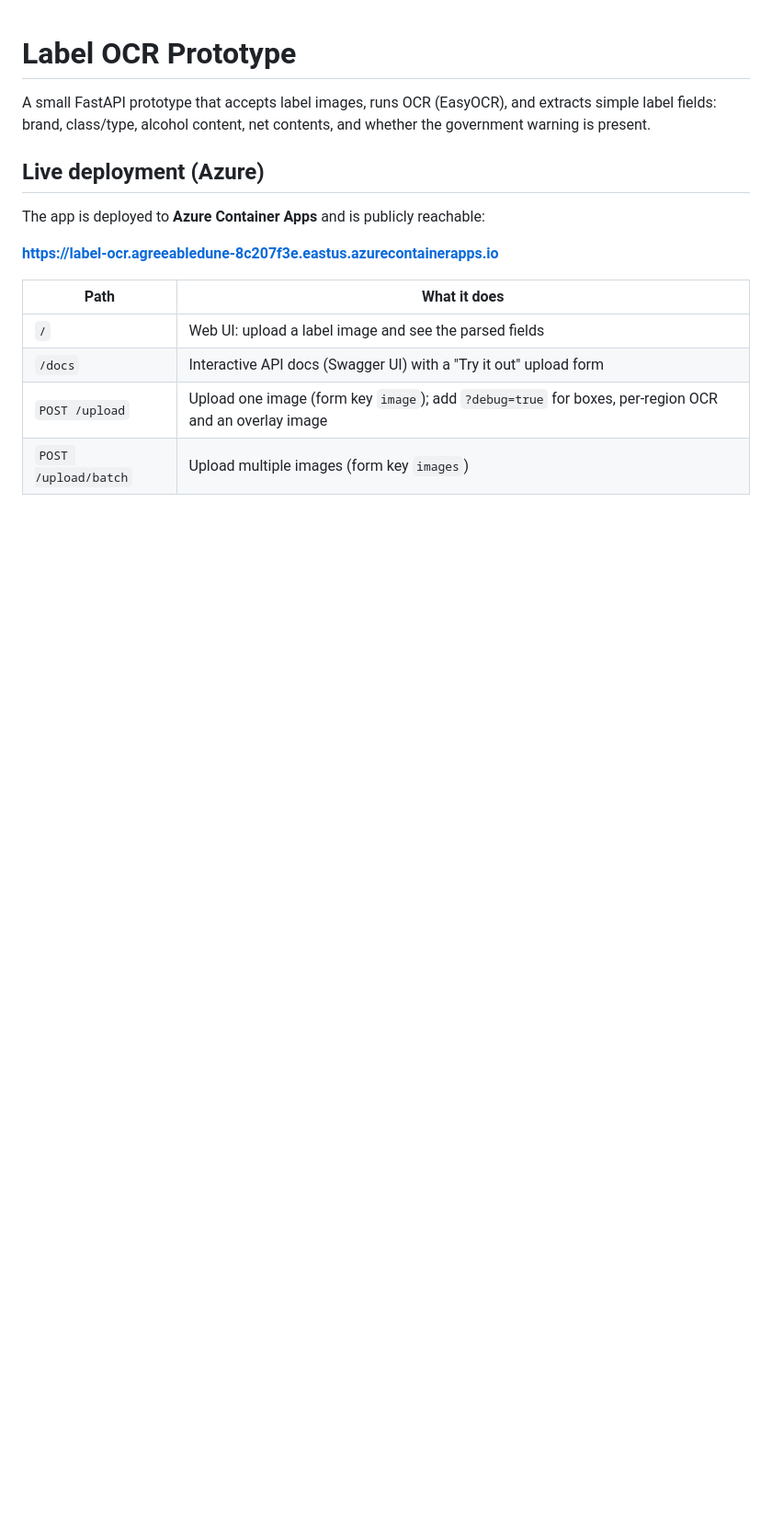
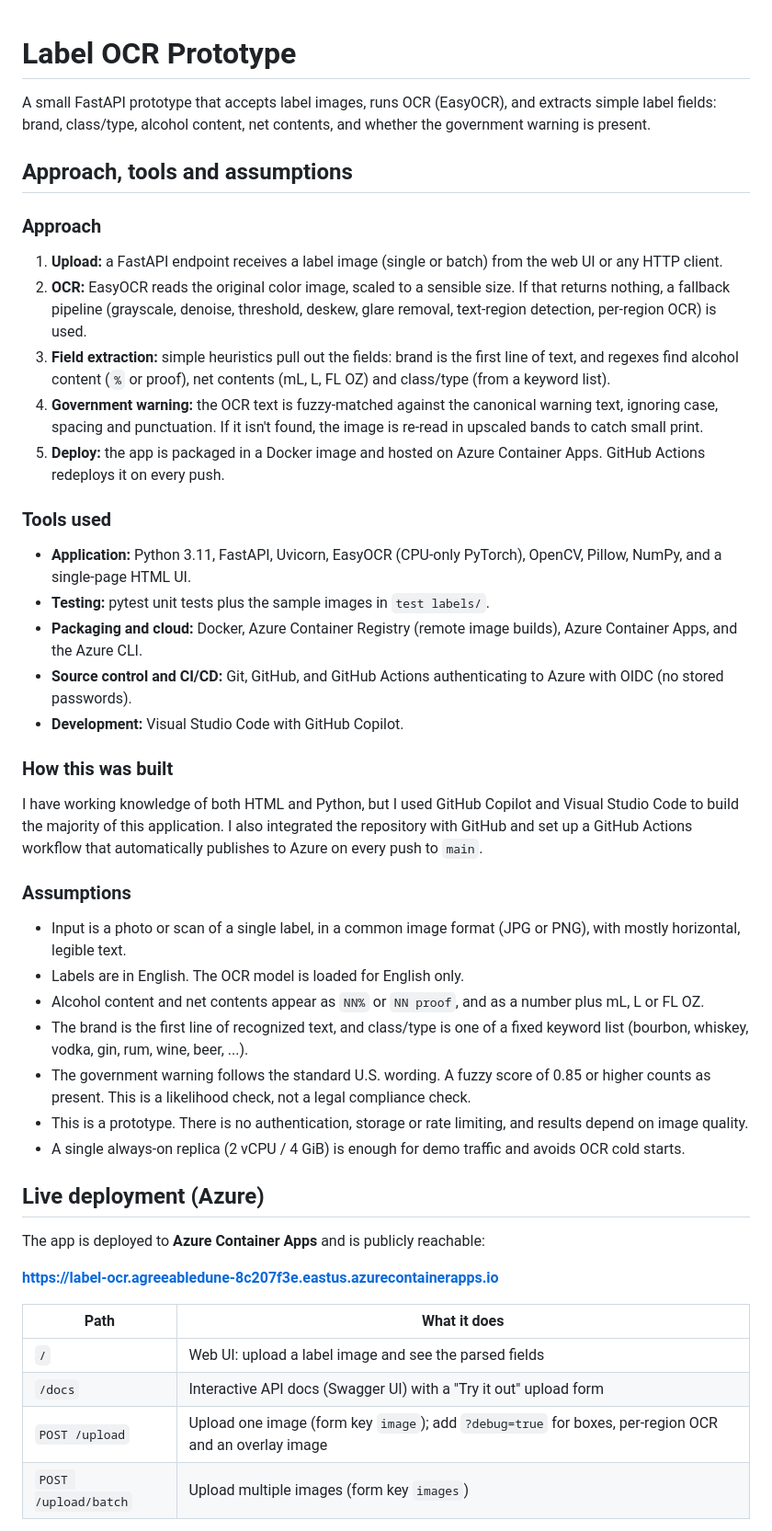
Before and after one commit to iwindon/treasury, a Markdown page: README.md, the part around the change. Shown at 92% size. Rendered like a GitHub page; blank space fills up the shorter version.

Commit message:
README: approach, tools, assumptions and development notes
Co-authored-by: Copilot <223556219+Copilot@users.noreply.github.com>

```diff
--- a/README.md
+++ b/README.md
@@ -1,6 +1,34 @@
 # Label OCR Prototype
 
 A small FastAPI prototype that accepts label images, runs OCR (EasyOCR), and extracts simple label fields: brand, class/type, alcohol content, net contents, and whether the government warning is present.
+
+## Approach, tools and assumptions
+
+### Approach
+1. **Upload:** a FastAPI endpoint receives a label image (single or batch) from the web UI or any HTTP client.
+2. **OCR:** EasyOCR reads the original color image, scaled to a sensible size. If that returns nothing, a fallback pipeline (grayscale, denoise, threshold, deskew, glare removal, text-region detection, per-region OCR) is used.
+3. **Field extraction:** simple heuristics pull out the fields: brand is the first line of text, and regexes find alcohol content (`%` or proof), net contents (mL, L, FL OZ) and class/type (from a keyword list).
+4. **Government warning:** the OCR text is fuzzy-matched against the canonical warning text, ignoring case, spacing and punctuation. If it isn't found, the image is re-read in upscaled bands to catch small print.
+5. **Deploy:** the app is packaged in a Docker image and hosted on Azure Container Apps. GitHub Actions redeploys it on every push.
+
+### Tools used
+- **Application:** Python 3.11, FastAPI, Uvicorn, EasyOCR (CPU-only PyTorch), OpenCV, Pillow, NumPy, and a single-page HTML UI.
+- **Testing:** pytest unit tests plus the sample images in `test labels/`.
+- **Packaging and cloud:** Docker, Azure Container Registry (remote image builds), Azure Container Apps, and the Azure CLI.
+- **Source control and CI/CD:** Git, GitHub, and GitHub Actions authenticating to Azure with OIDC (no stored passwords).
+- **Development:** Visual Studio Code with GitHub Copilot.
+
+### How this was built
+I have working knowledge of both HTML and Python, but I used GitHub Copilot and Visual Studio Code to build the majority of this application. I also integrated the repository with GitHub and set up a GitHub Actions workflow that automatically publishes to Azure on every push to `main`.
+
+### Assumptions
+- Input is a photo or scan of a single label, in a common image format (JPG or PNG), with mostly horizontal, legible text.
+- Labels are in English. The OCR model is loaded for English only.
+- Alcohol content and net contents appear as `NN%` or `NN proof`, and as a number plus mL, L or FL OZ.
+- The brand is the first line of recognized text, and class/type is one of a fixed keyword list (bourbon, whiskey, vodka, gin, rum, wine, beer, ...).
+- The government warning follows the standard U.S. wording. A fuzzy score of 0.85 or higher counts as present. This is a likelihood check, not a legal compliance check.
+- This is a prototype. There is no authentication, storage or rate limiting, and results depend on image quality.
+- A single always-on replica (2 vCPU / 4 GiB) is enough for demo traffic and avoids OCR cold starts.
 
 ## Live deployment (Azure)
 
```
